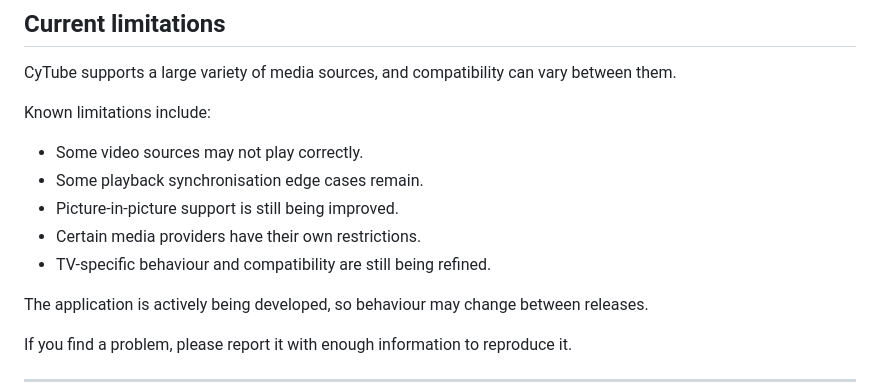
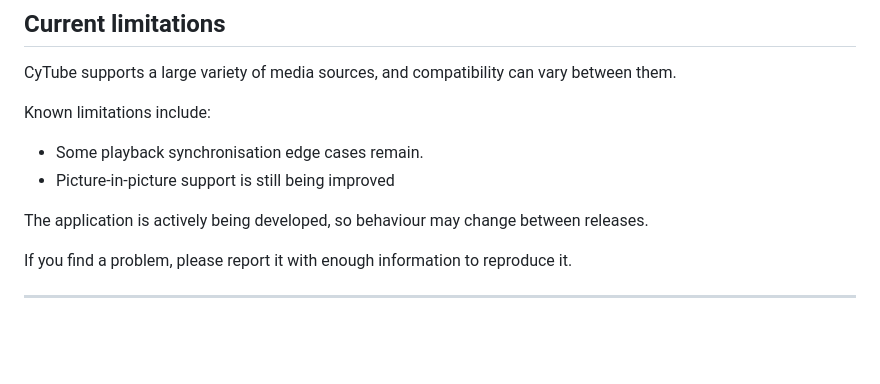
Before and after one commit to Hostu404/cytube-apk, a Markdown page: README.md, the part around the change. GitHub-like rendering; blank space fills up the shorter version.

Commit message:
Update known limitations in README
Removed some limitations from the README.

```diff
--- a/README.md
+++ b/README.md
@@ -139,11 +139,8 @@ CyTube supports a large variety of media sources, and compatibility can vary bet
 
 Known limitations include:
 
-* Some video sources may not play correctly.
 * Some playback synchronisation edge cases remain.
-* Picture-in-picture support is still being improved.
-* Certain media providers have their own restrictions.
-* TV-specific behaviour and compatibility are still being refined.
+* Picture-in-picture support is still being improved
 
 The application is actively being developed, so behaviour may change between releases.
 
```
